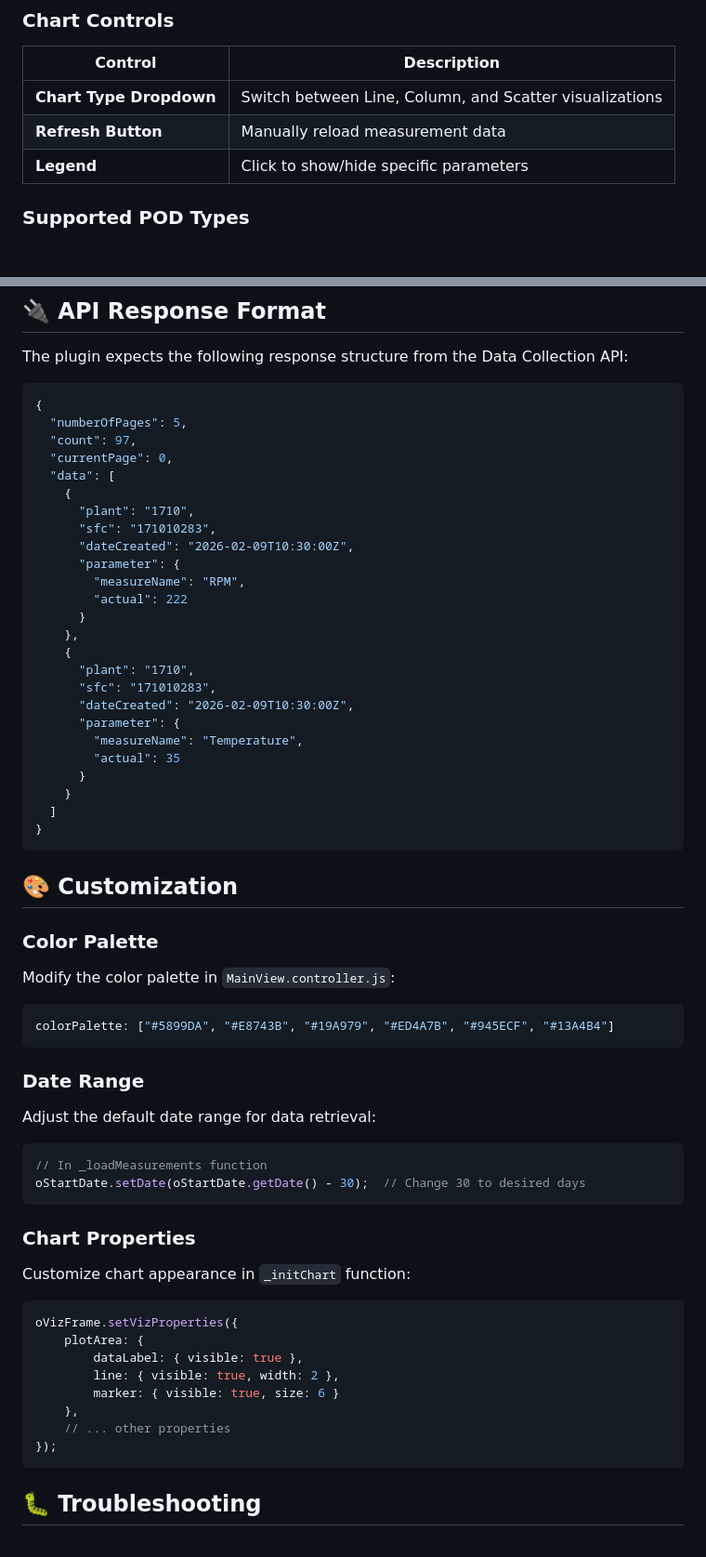
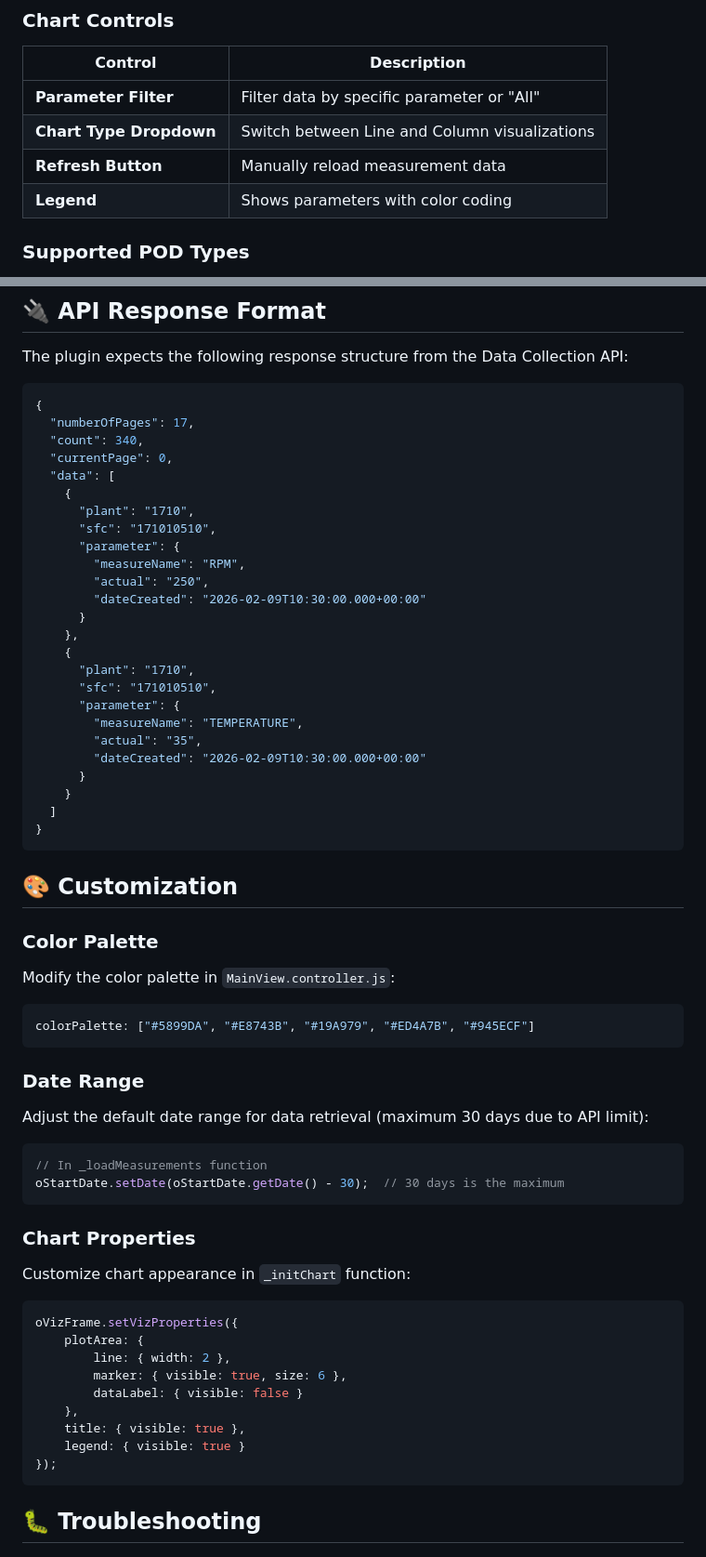
Before and after one commit to manoelfranklins/dm-datacollection-chat, a Markdown page: README.md, 2 parts joined by grey strips. Shown at 93% size. GitHub-like rendering; blank space fills up the shorter version.

Commit message:
Update README with pagination support, parameter filter, and correct API format

````diff
--- a/README.md
+++ b/README.md
@@ -93,9 +94,10 @@ extendDataCollectionWithChart/
 
 | Control | Description |
 |---------|-------------|
-| **Chart Type Dropdown** | Switch between Line, Column, and Scatter visualizations |
+| **Parameter Filter** | Filter data by specific parameter or "All" |
+| **Chart Type Dropdown** | Switch between Line and Column visualizations |
 | **Refresh Button** | Manually reload measurement data |
-| **Legend** | Click to show/hide specific parameters |
+| **Legend** | Shows parameters with color coding |
 
 ### Supported POD Types
 
@@ -166,26 +170,26 @@ The plugin expects the following response structure from the Data Collection API
 
 ```json
 {
-  "numberOfPages": 5,
-  "count": 97,
+  "numberOfPages": 17,
+  "count": 340,
   "currentPage": 0,
   "data": [
     {
       "plant": "1710",
-      "sfc": "171010283",
-      "dateCreated": "2026-02-09T10:30:00Z",
+      "sfc": "171010510",
       "parameter": {
         "measureName": "RPM",
-        "actual": 222
+        "actual": "250",
+        "dateCreated": "2026-02-09T10:30:00.000+00:00"
       }
     },
     {
       "plant": "1710",
-      "sfc": "171010283",
-      "dateCreated": "2026-02-09T10:30:00Z",
+      "sfc": "171010510",
       "parameter": {
-        "measureName": "Temperature",
-        "actual": 35
+        "measureName": "TEMPERATURE",
+        "actual": "35",
+        "dateCreated": "2026-02-09T10:30:00.000+00:00"
       }
     }
   ]
@@ -199,16 +203,16 @@ The plugin expects the following response structure from the Data Collection API
 Modify the color palette in `MainView.controller.js`:
 
 ```javascript
-colorPalette: ["#5899DA", "#E8743B", "#19A979", "#ED4A7B", "#945ECF", "#13A4B4"]
+colorPalette: ["#5899DA", "#E8743B", "#19A979", "#ED4A7B", "#945ECF"]
 ```
 
 ### Date Range
 
-Adjust the default date range for data retrieval:
+Adjust the default date range for data retrieval (maximum 30 days due to API limit):
 
 ```javascript
 // In _loadMeasurements function
-oStartDate.setDate(oStartDate.getDate() - 30);  // Change 30 to desired days
+oStartDate.setDate(oStartDate.getDate() - 30);  // 30 days is the maximum
 ```
 
 ### Chart Properties
@@ -218,11 +222,12 @@ Customize chart appearance in `_initChart` function:
 ```javascript
 oVizFrame.setVizProperties({
     plotArea: {
-        dataLabel: { visible: true },
-        line: { visible: true, width: 2 },
-        marker: { visible: true, size: 6 }
+        line: { width: 2 },
+        marker: { visible: true, size: 6 },
+        dataLabel: { visible: false }
     },
-    // ... other properties
+    title: { visible: true },
+    legend: { visible: true }
 });
 ```
 
````
Also changed, not shown: other parts of README.md (+15 -12 lines).
